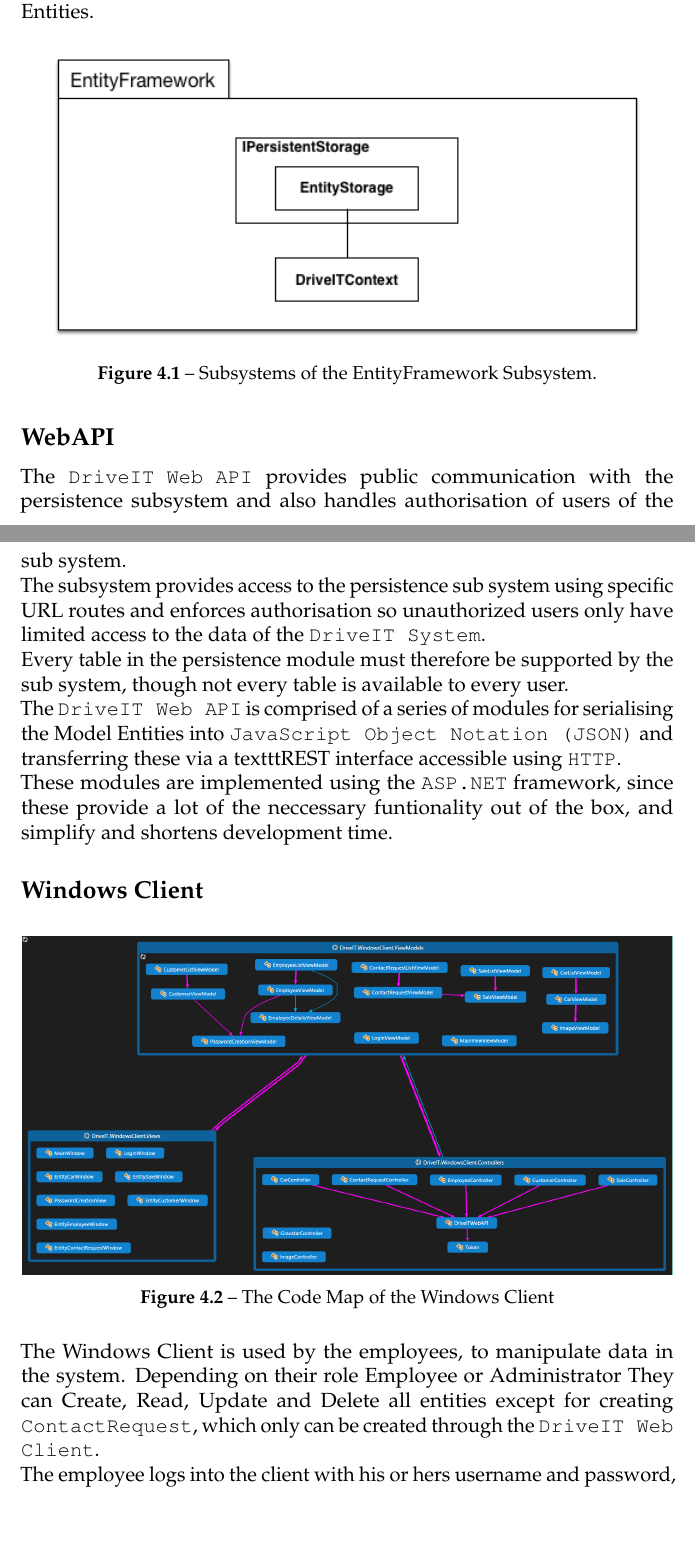
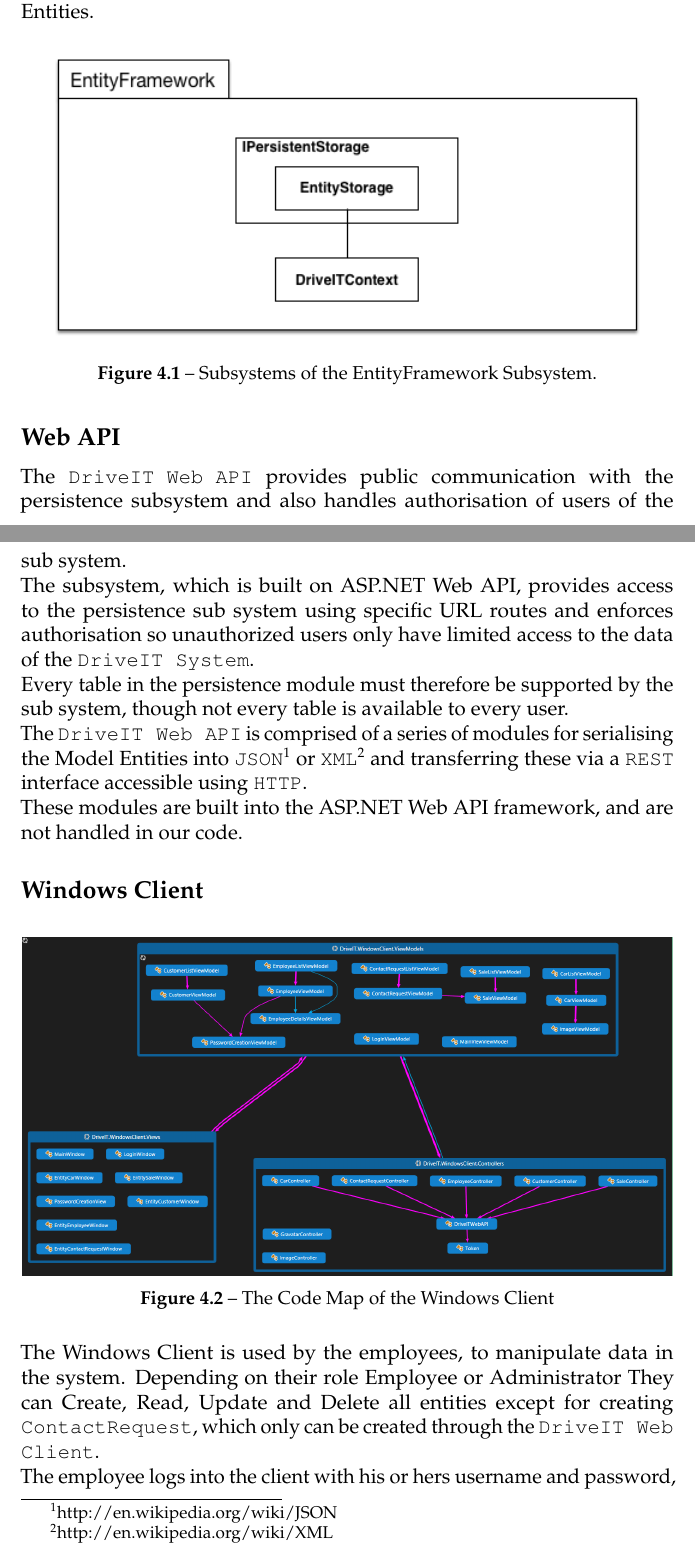
Before and after one commit to andersfischernielsen/DriveIT, a LaTeX book (documentation/tex/main.tex, which reads documentation/tex/SDD-Part/SDD-ProposedArchitecture-SubSystemDecomposition.tex): two parts of pages 33 and 34 of 62 before the commit and two parts of pages 33 and 34 of 63 after it, joined at a grey line, cut so that both start at the same text, the shorter picture padded with empty space. Compiled offline with pdfLaTeX; an older LaTeX class or package is replaced by its successor.

Commit message:
Subsystem webapi

```diff
--- a/documentation/tex/SDD-Part/SDD-ProposedArchitecture-SubSystemDecomposition.tex
+++ b/documentation/tex/SDD-Part/SDD-ProposedArchitecture-SubSystemDecomposition.tex
@@ -10,12 +10,12 @@
 	\caption{Subsystems of the EntityFramework Subsystem.}
 \end{figure}
 
-\subsection{WebAPI}
+\subsection{Web API}
 The \texttt{DriveIT Web API} provides public communication with the persistence subsystem and also handles authorisation of users of the sub system.\\
-The subsystem provides access to the persistence sub system using specific URL routes and enforces authorisation so unauthorized users only have limited access to the data of the \texttt{DriveIT System}.\\
+The subsystem, which is built on ASP.NET Web API, provides access to the persistence sub system using specific URL routes and enforces authorisation so unauthorized users only have limited access to the data of the \texttt{DriveIT System}.\\
 Every table in the persistence module must therefore be supported by the sub system, though not every table is available to every user.\\
-The \texttt{DriveIT Web API} is comprised of a series of modules for serialising the Model Entities into \texttt{JavaScript Object Notation (JSON)} and transferring these via a texttt{REST} interface accessible using \texttt{HTTP}. \\
-These modules are implemented using the \texttt{ASP.NET} framework, since these provide a lot of the neccessary funtionality out of the box, and simplify and shortens development time.
+The \texttt{DriveIT Web API} is comprised of a series of modules for serialising the Model Entities into \texttt{JSON}\footnote{http://en.wikipedia.org/wiki/JSON} or \texttt{XML}\footnote{http://en.wikipedia.org/wiki/XML} and transferring these via a \texttt{REST} interface accessible using \texttt{HTTP}. \\
+These modules are built into the ASP.NET Web API framework, and are not handled in our code.
 
 \subsection{Windows Client}
 \begin{figure}[H]
```
